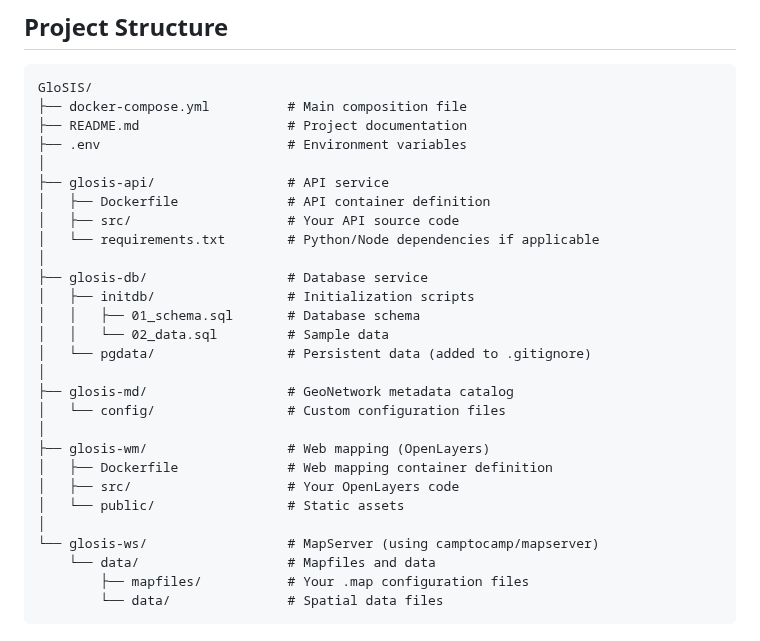
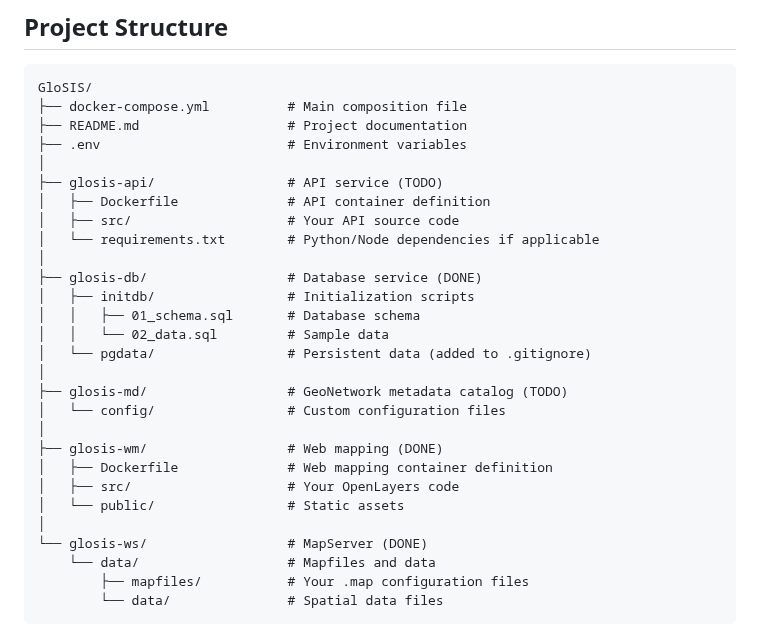
Before and after one commit to FAO-SID/GloSIS, a Markdown page: README.md, the part around the change. Rendered like a GitHub page.

Commit message:
done not done

```diff
--- a/README.md
+++ b/README.md
@@ -10,26 +10,26 @@ GloSIS/
 ├── README.md                   # Project documentation
 ├── .env                        # Environment variables
 │
-├── glosis-api/                 # API service
+├── glosis-api/                 # API service (TODO)
 │   ├── Dockerfile              # API container definition
 │   ├── src/                    # Your API source code
 │   └── requirements.txt        # Python/Node dependencies if applicable
 │
-├── glosis-db/                  # Database service
+├── glosis-db/                  # Database service (DONE)
 │   ├── initdb/                 # Initialization scripts
 │   │   ├── 01_schema.sql       # Database schema
 │   │   └── 02_data.sql         # Sample data
 │   └── pgdata/                 # Persistent data (added to .gitignore)
 │
-├── glosis-md/                  # GeoNetwork metadata catalog
+├── glosis-md/                  # GeoNetwork metadata catalog (TODO)
 │   └── config/                 # Custom configuration files
 │
-├── glosis-wm/                  # Web mapping (OpenLayers)
+├── glosis-wm/                  # Web mapping (DONE)
 │   ├── Dockerfile              # Web mapping container definition
 │   ├── src/                    # Your OpenLayers code
 │   └── public/                 # Static assets
 │
-└── glosis-ws/                  # MapServer (using camptocamp/mapserver)
+└── glosis-ws/                  # MapServer (DONE)
     └── data/                   # Mapfiles and data
         ├── mapfiles/           # Your .map configuration files
         └── data/               # Spatial data files
```
